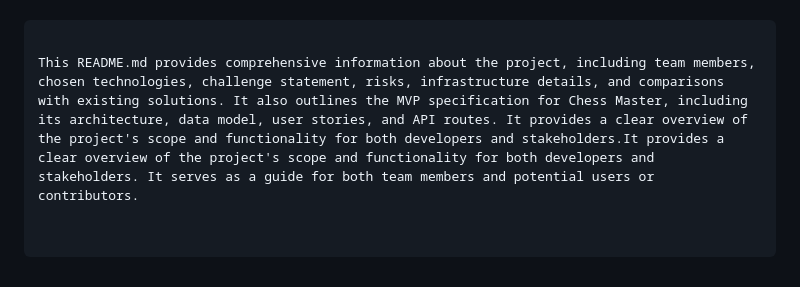
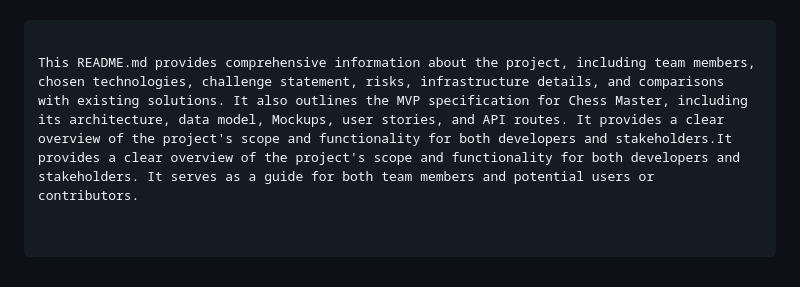
Before and after one commit to Muna-Saeed/Chess-Master-project, a Markdown page: README.md, the part around one of its changes. Rendered like a GitHub page.

````diff
--- a/README.md
+++ b/README.md
@@ -150,3 +156,3 @@ These API routes facilitate communication between the web client (frontend) and
 ```
 
-This README.md provides comprehensive information about the project, including team members, chosen technologies, challenge statement, risks, infrastructure details, and comparisons with existing solutions. It also outlines the MVP specification for Chess Master, including its architecture, data model, user stories, and API routes. It provides a clear overview of the project's scope and functionality for both developers and stakeholders.It provides a clear overview of the project's scope and functionality for both developers and stakeholders. It serves as a guide for both team members and potential users or contributors.
+This README.md provides comprehensive information about the project, including team members, chosen technologies, challenge statement, risks, infrastructure details, and comparisons with existing solutions. It also outlines the MVP specification for Chess Master, including its architecture, data model, Mockups, user stories, and API routes. It provides a clear overview of the project's scope and functionality for both developers and stakeholders.It provides a clear overview of the project's scope and functionality for both developers and stakeholders. It serves as a guide for both team members and potential users or contributors.
````
Also changed, not shown: other parts of README.md (+6 -0 lines).
